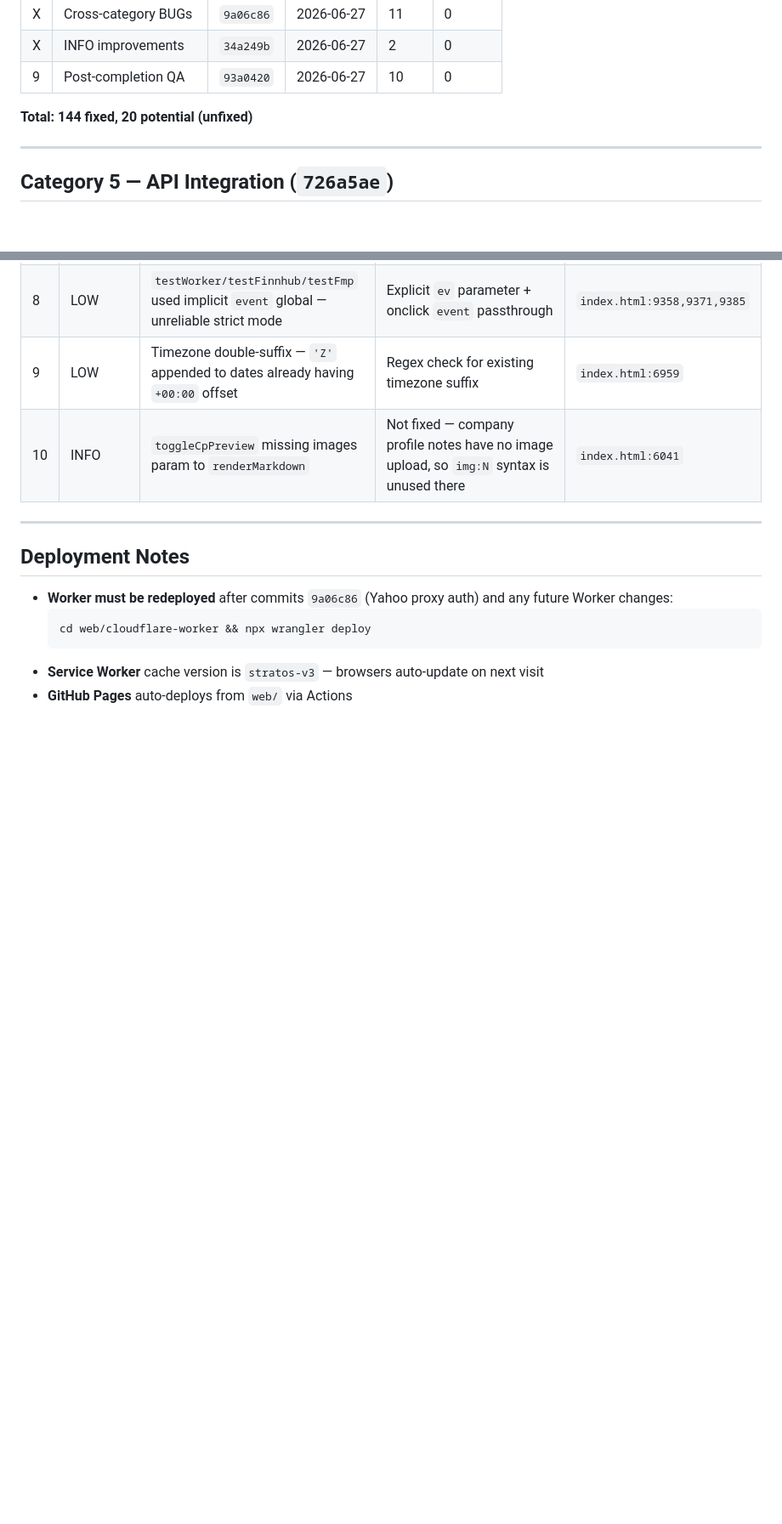
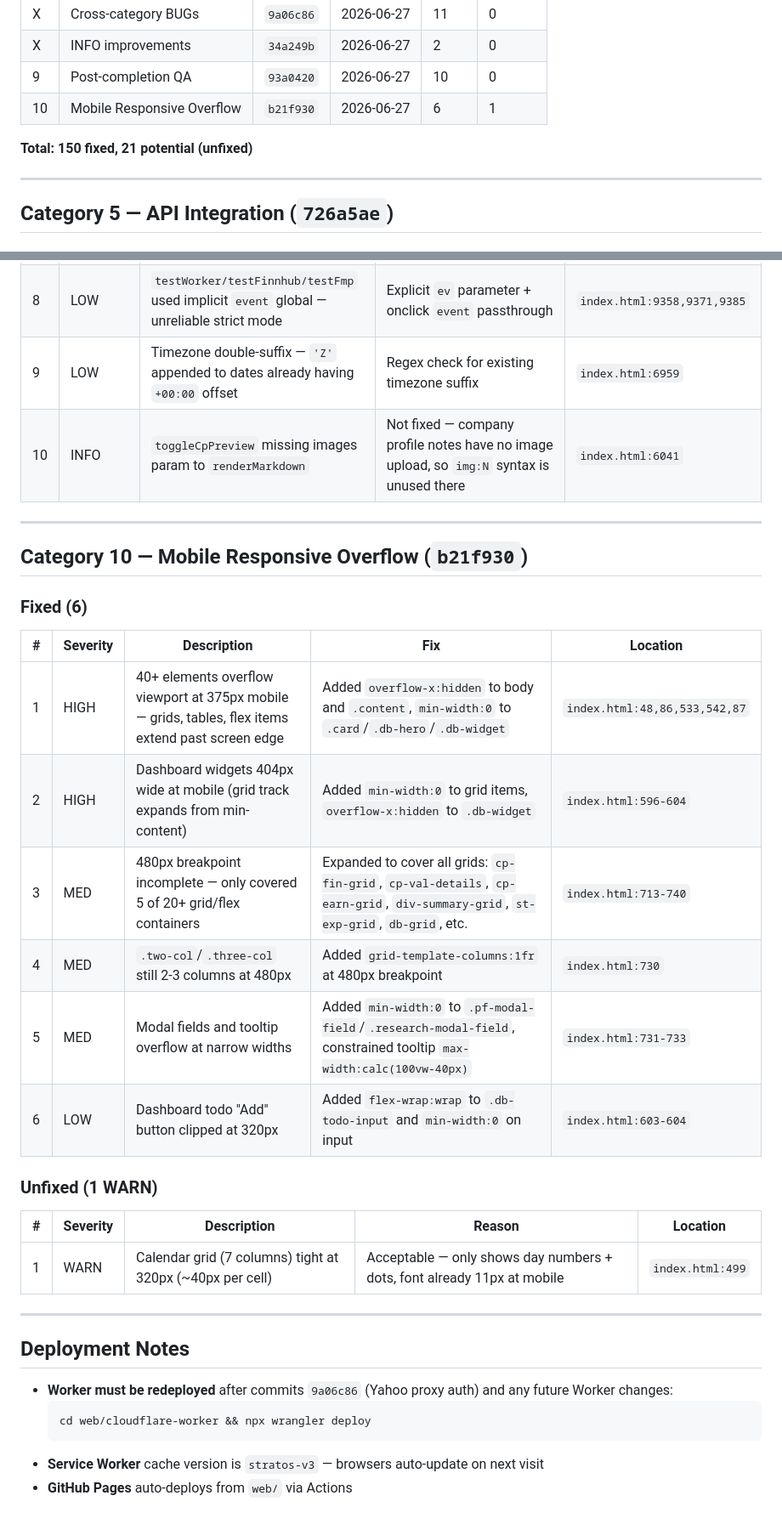
Before and after one commit to industriestitus/stratos-ventures, a Markdown page: docs/BUG-HISTORY.md, 2 parts joined by grey strips. Shown at 85% size. Rendered like a GitHub page; blank space fills up the shorter version.

Commit message:
Update BUG-HISTORY.md with detailed Category 10 mobile overflow bugs
Co-Authored-By: Claude Opus 4.6 <noreply@anthropic.com>

```diff
--- a/docs/BUG-HISTORY.md
+++ b/docs/BUG-HISTORY.md
@@ -19,8 +19,9 @@ Comprehensive log of all bugs found and fixed during QA audits. Organized by aud
 | X | Cross-category BUGs | `9a06c86` | 2026-06-27 | 11 | 0 |
 | X | INFO improvements | `34a249b` | 2026-06-27 | 2 | 0 |
 | 9 | Post-completion QA | `93a0420` | 2026-06-27 | 10 | 0 |
+| 10 | Mobile Responsive Overflow | `b21f930` | 2026-06-27 | 6 | 1 |
 
-**Total: 144 fixed, 20 potential (unfixed)**
+**Total: 150 fixed, 21 potential (unfixed)**
 
 ---
 
@@ -192,6 +193,27 @@ These were found by the deep audit agent but not prioritized for fixing:
 
 ---
 
+## Category 10 — Mobile Responsive Overflow (`b21f930`)
+
+### Fixed (6)
+
+| # | Severity | Description | Fix | Location |
+|---|----------|-------------|-----|----------|
+| 1 | HIGH | 40+ elements overflow viewport at 375px mobile — grids, tables, flex items extend past screen edge | Added `overflow-x:hidden` to body and `.content`, `min-width:0` to `.card`/`.db-hero`/`.db-widget` | `index.html:48,86,533,542,87` |
+| 2 | HIGH | Dashboard widgets 404px wide at mobile (grid track expands from min-content) | Added `min-width:0` to grid items, `overflow-x:hidden` to `.db-widget` | `index.html:596-604` |
+| 3 | MED | 480px breakpoint incomplete — only covered 5 of 20+ grid/flex containers | Expanded to cover all grids: `cp-fin-grid`, `cp-val-details`, `cp-earn-grid`, `div-summary-grid`, `st-exp-grid`, `db-grid`, etc. | `index.html:713-740` |
+| 4 | MED | `.two-col`/`.three-col` still 2-3 columns at 480px | Added `grid-template-columns:1fr` at 480px breakpoint | `index.html:730` |
+| 5 | MED | Modal fields and tooltip overflow at narrow widths | Added `min-width:0` to `.pf-modal-field`/`.research-modal-field`, constrained tooltip `max-width:calc(100vw-40px)` | `index.html:731-733` |
+| 6 | LOW | Dashboard todo "Add" button clipped at 320px | Added `flex-wrap:wrap` to `.db-todo-input` and `min-width:0` on input | `index.html:603-604` |
+
+### Unfixed (1 WARN)
+
+| # | Severity | Description | Reason | Location |
+|---|----------|-------------|--------|----------|
+| 1 | WARN | Calendar grid (7 columns) tight at 320px (~40px per cell) | Acceptable — only shows day numbers + dots, font already 11px at mobile | `index.html:499` |
+
+---
+
 ## Deployment Notes
 
 - **Worker must be redeployed** after commits `9a06c86` (Yahoo proxy auth) and any future Worker changes:
```
